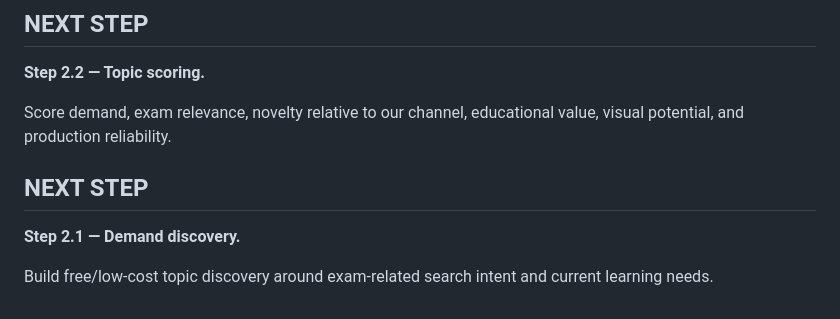
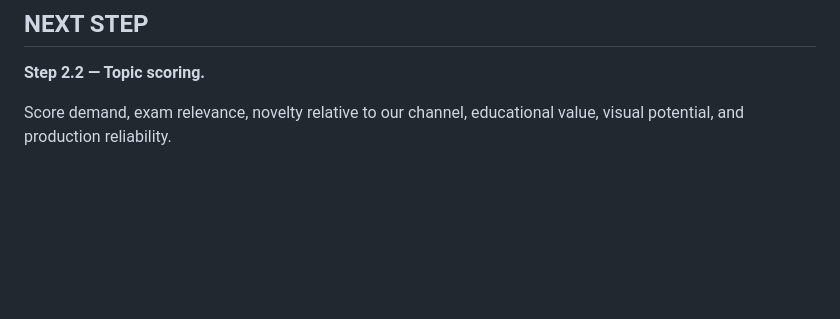
Before and after one commit to AakarshBot/education_factory, a Markdown page: PROJECT_CONTEXT.md, the part around the change. Rendered like a GitHub page; blank space fills up the shorter version.

Commit message:
Clean demand discovery continuation state

```diff
--- a/PROJECT_CONTEXT.md
+++ b/PROJECT_CONTEXT.md
@@ -688,8 +688,3 @@ Architecture note:
 **Step 2.2 — Topic scoring.**
 
 Score demand, exam relevance, novelty relative to our channel, educational value, visual potential, and production reliability.
-## NEXT STEP
-
-**Step 2.1 — Demand discovery.**
-
-Build free/low-cost topic discovery around exam-related search intent and current learning needs.
```
